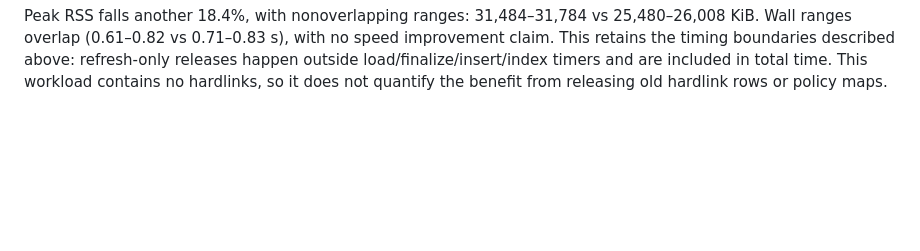
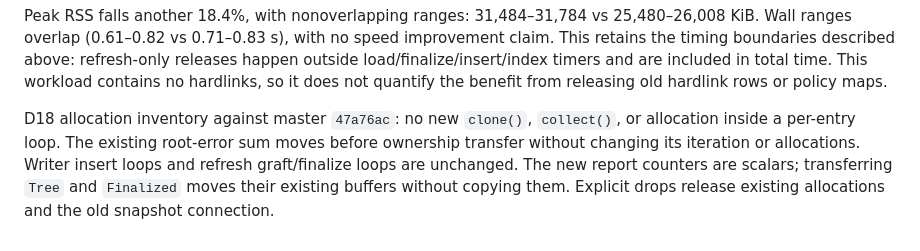
Before and after one commit to mikhailsal/free-space, a Markdown page: docs/benchmarks.md, the part around the change. Rendered like a GitHub page; blank space fills up the shorter version.

Commit message:
docs(benchmarks): record the D18 allocation inventory

```diff
--- a/docs/benchmarks.md
+++ b/docs/benchmarks.md
@@ -310,3 +310,11 @@ speed improvement claim. This retains the timing boundaries described above:
 refresh-only releases happen outside load/finalize/insert/index timers and
 are included in total time. This workload contains no hardlinks, so it does
 not quantify the benefit from releasing old hardlink rows or policy maps.
+
+D18 allocation inventory against master `47a76ac`: no new `clone()`,
+`collect()`, or allocation inside a per-entry loop. The existing root-error
+sum moves before ownership transfer without changing its iteration or
+allocations. Writer insert loops and refresh graft/finalize loops are
+unchanged. The new report counters are scalars; transferring `Tree` and
+`Finalized` moves their existing buffers without copying them. Explicit drops
+release existing allocations and the old snapshot connection.
```
